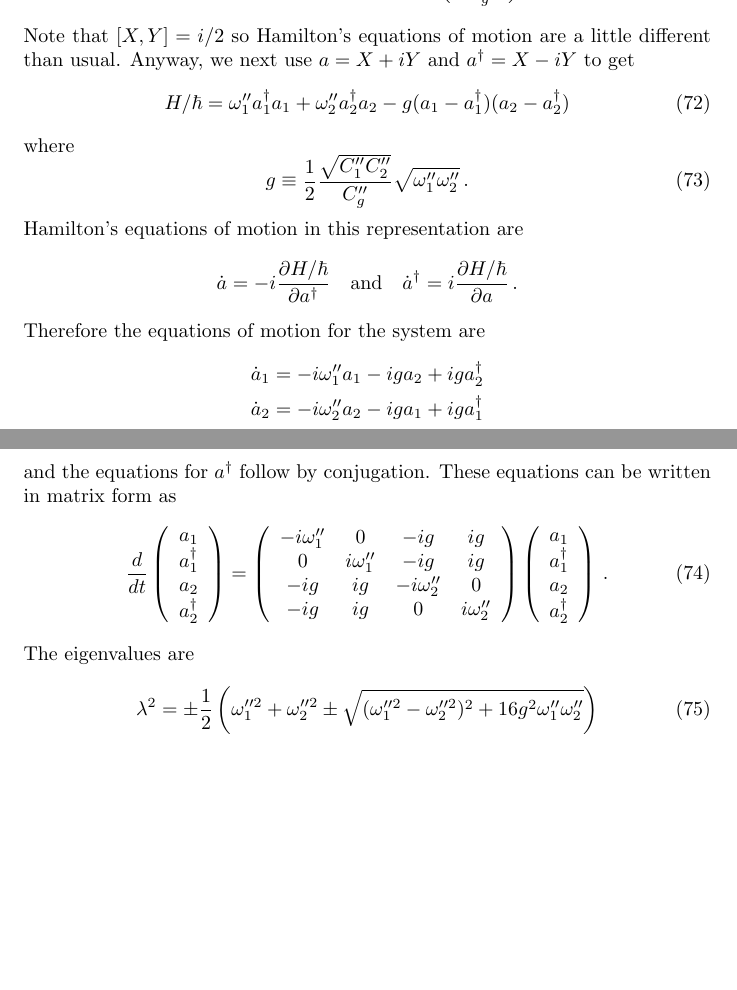
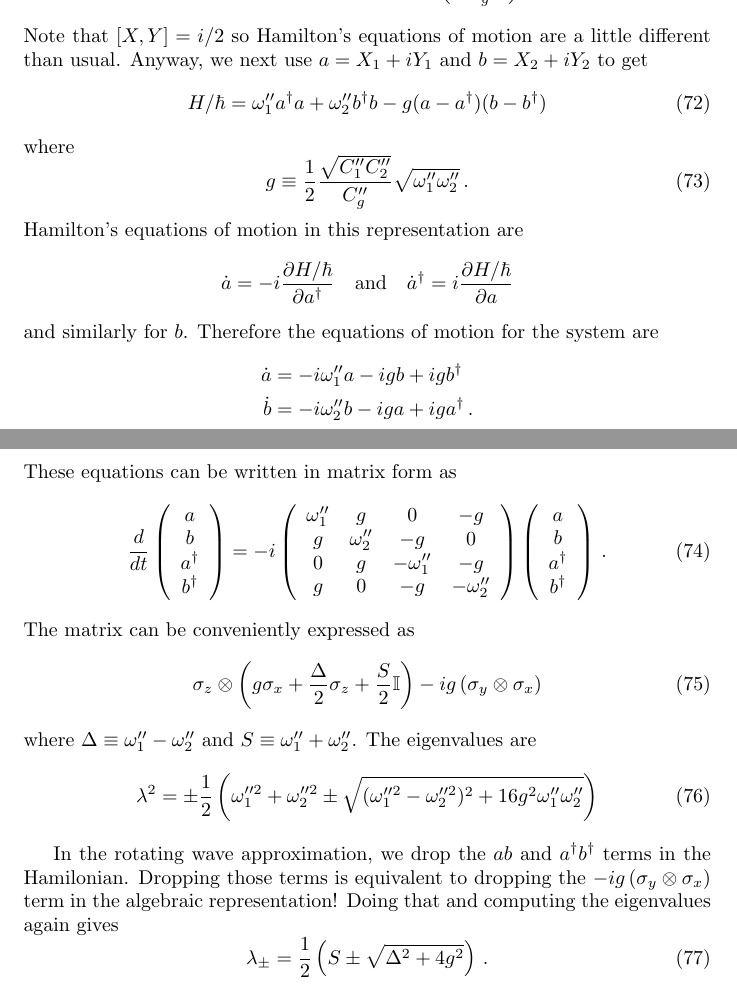
Before and after one commit to DanielSank/theory, a LaTeX document (Oscillator/harmonic_oscillator.tex, which reads Oscillator/coupled_oscillators_hamiltonian.tex): two parts of pages 9 and 10 of 10, joined at a grey line, cut so that both start at the same text, the shorter picture padded with empty space. Compiled offline with pdfLaTeX.

Commit message:
Finish Hamiltonian solution of coupled oscillators.

```diff
--- a/Oscillator/coupled_oscillators_hamiltonian.tex
+++ b/Oscillator/coupled_oscillators_hamiltonian.tex
@@ -25,12 +25,12 @@ With these new variables, the Hamiltonian is
   + 2 \left( \frac{C_1'' C_2''}{C_g''} \right) \sqrt{\omega_1'' \omega_2''} Y_1 Y_2 \, .
 \end{equation}
 Note that $[X, Y] = i/2$ so Hamilton's equations of motion are a little different than usual.
-Anyway, we next use $a = X + i Y$ and $a^\dagger = X - i Y$ to get
+Anyway, we next use $a = X_1 + i Y_1$ and $b = X_2 + i Y_2$ to get
 \begin{equation}
   H / \hbar =
-    \omega_1'' a_1^\dagger a_1
-  + \omega_2'' a_2^\dagger a_2
-  - g (a_1 - a_1^\dagger) (a_2 - a_2^\dagger)
+    \omega_1'' a^\dagger a
+  + \omega_2'' b^\dagger b
+  - g (a - a^\dagger) (b - b^\dagger)
 \end{equation}
 where
 \begin{equation}
@@ -40,32 +40,40 @@ Hamilton's equations of motion in this representation are
 \begin{equation*}
   \dot{a} = -i \frac{\partial H/\hbar}{\partial a^\dagger}
   \quad \text{and} \quad
-  \dot{a}^\dagger = i \frac{\partial H/\hbar}{\partial a} \, .
+  \dot{a}^\dagger = i \frac{\partial H/\hbar}{\partial a}
 \end{equation*}
+and similarly for $b$.
 Therefore the equations of motion for the system are
 \begin{align*}
-  \dot a_1 &= -i \omega_1'' a_1 -i g a_2 + i g a_2^\dagger \\
-  \dot a_2 &= -i \omega_2'' a_2 -i g a_1 + i g a_1^\dagger
+  \dot a &= -i \omega_1'' a -i g b + i g b^\dagger \\
+  \dot b &= -i \omega_2'' b -i g a + i g a^\dagger \, .
 \end{align*}
-and the equations for $a^\dagger$ follow by conjugation.
 These equations can be written in matrix form as
 \begin{equation}
   \frac{d}{dt}
   \left( \begin{array}{c}
-    a_1 \\ a_1^\dagger \\ a_2 \\ a_2^\dagger
+    a \\ b \\ a^\dagger \\ b^\dagger
   \end{array} \right)
   =
-  \left( \begin{array}{cccc}
-    -i \omega_1'' & 0 & -i g & i g \\
-    0 & i \omega_1'' & -i g & ig \\
-    -i g & i g & -i \omega_2'' & 0 \\
-    -i g & i g & 0 & i \omega_2''
+  -i \left( \begin{array}{cccc}
+    \omega_1'' & g & 0 & -g \\
+    g & \omega_2'' & -g & 0 \\
+    0 & g & - \omega_1'' & -g \\
+    g & 0 & -g & - \omega_2''
   \end{array} \right)
   \left( \begin{array}{c}
-    a_1 \\ a_1^\dagger \\ a_2 \\ a_2^\dagger
+    a \\ b \\ a^\dagger \\ b^\dagger
   \end{array} \right)
   \, .
 \end{equation}
+The matrix can be conveniently expressed as
+\begin{equation}
+  \sigma_z \otimes \left(
+    g \sigma_x + \frac{\Delta}{2} \sigma_z + \frac{S}{2} \mathbb{I}
+  \right)
+  -i g \left( \sigma_y \otimes \sigma_x \right)
+\end{equation}
+where $\Delta \equiv \omega_1'' - \omega_2''$ and $S \equiv \omega_1'' + \omega_2''$.
 The eigenvalues are
 \begin{equation}
   \lambda^2 =
@@ -75,3 +83,11 @@ The eigenvalues are
     \pm \sqrt{(\omega_1''^2 - \omega_2''^2)^2 + 16 g^2 \omega_1'' \omega_2''}
   \right)
 \end{equation}
+
+In the rotating wave approximation, we drop the $ab$ and $a^\dagger b^\dagger$ terms in the Hamilonian.
+Dropping those terms is equivalent to dropping the $-i g \left( \sigma_y \otimes \sigma_x \right)$ term in the algebraic representation!
+Doing that and computing the eigenvalues again gives
+\begin{equation}
+  \lambda_\pm =
+  \frac{1}{2} \left( S \pm \sqrt{\Delta^2 + 4 g^2} \right) \, .
+\end{equation}
```
Also changed, not shown: 1 other file.
